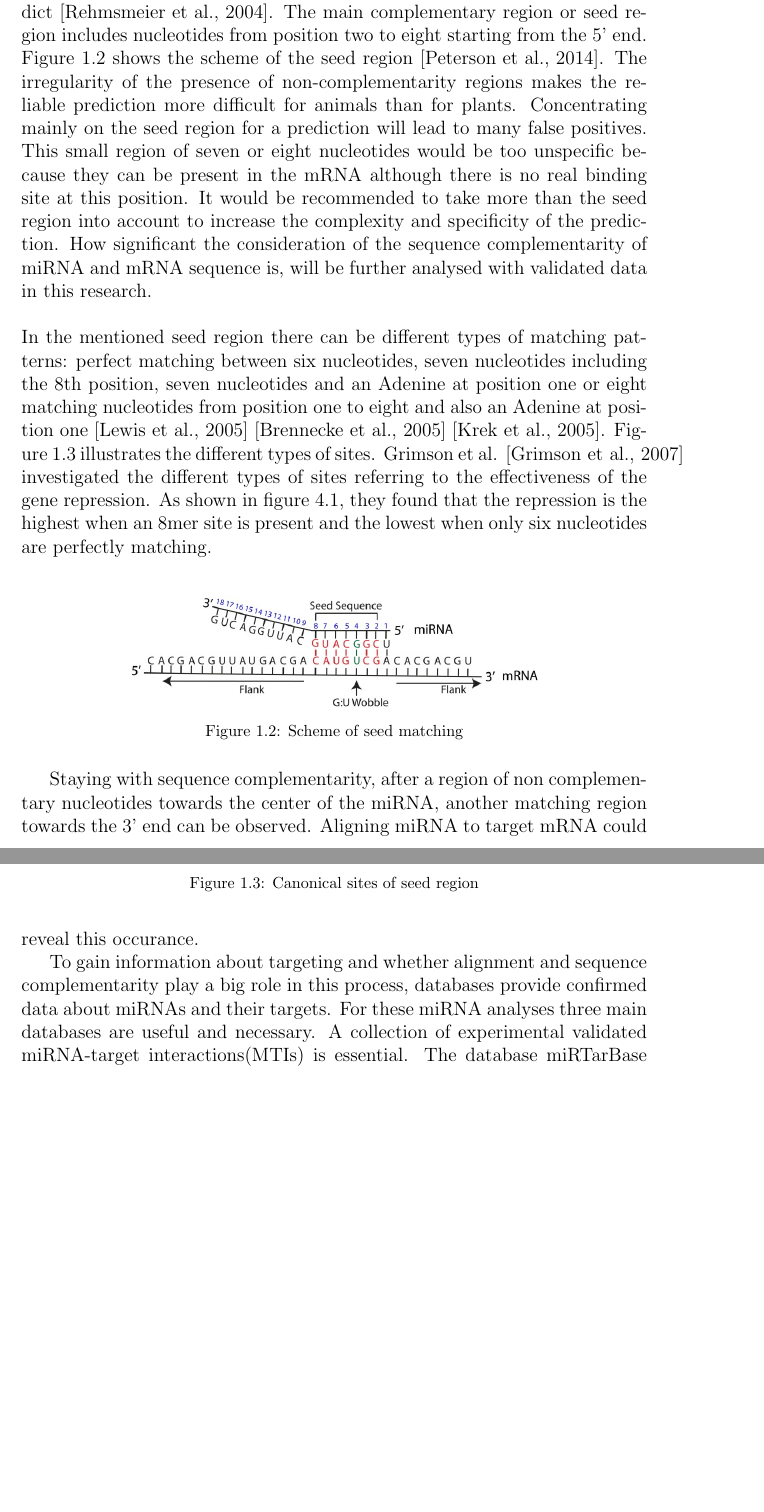
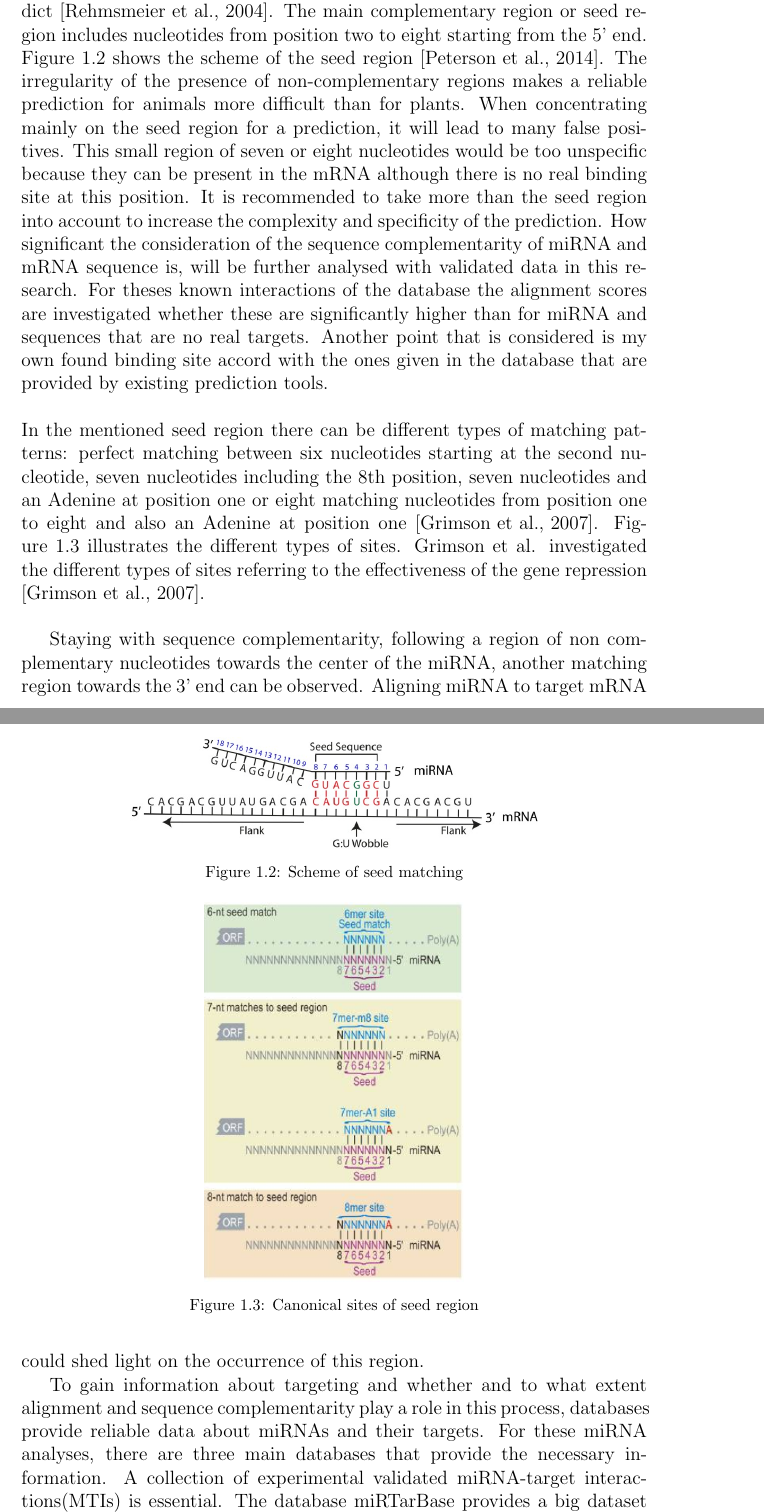
Before and after one commit to Louisa-S/BA, a LaTeX document (bachelor.tex): two parts of pages 8 and 9 of 38, joined at a grey line, cut so that both start at the same text, the shorter picture padded with empty space. Compiled offline with pdfLaTeX.

Commit message:
intro corrected

```diff
--- a/bachelor.tex
+++ b/bachelor.tex
@@ -111,7 +111,7 @@ Because the miRNA binds to the sequence of its target gene an obvious starting p
 
-The main feature that most of the features consider first is the sequence complementarity especially at a certain seed region. In contrast to miRNAs in plants which bind nearly perfectly complementary to their targets, miRNAs in animals bind less tightly and are not perfectly complementary \cite{Rhoades}. There can be regions were the nucleotides are unbound which results in complex secondary structures that are hard to predict \cite{Rehmsmeier}. The main complementary region or seed region includes nucleotides from position two to eight starting from the 5' end. Figure~\ref{seed} shows the scheme of the seed region \cite{Peterson}.
-The irregularity of the presence of non-complementarity regions makes the reliable prediction more difficult for animals than for plants. Concentrating mainly on the seed region for a prediction will lead to many false positives. This small region of seven or eight nucleotides would be too unspecific because they can be present in the mRNA although there is no real binding site at this position. It would be recommended to take more than the seed region into account to increase the complexity and specificity of the prediction. How significant the consideration of the sequence complementarity of miRNA and mRNA sequence is, will be further analysed with validated data in this research.\\\\
-In the mentioned seed region there can be different types of matching patterns: perfect matching between six nucleotides, seven nucleotides including the 8th position, seven nucleotides and an Adenine at position one or eight matching nucleotides from position one to eight and also an Adenine at position one  \cite{Lewis} \cite{Brennecke} \cite{Krek}. Figure~\ref{Fig:canonical} illustrates the different types of sites. Grimson et al. \cite{Grimson} investigated the different types of sites referring to the effectiveness of the gene repression. As shown in figure~\ref{types}, they found that the repression is the highest when an 8mer site is present and the lowest when only six nucleotides are perfectly matching. \\
+The main feature that most of the tool consider first is the sequence complementarity especially at a certain seed region. In contrast to miRNAs in plants which bind nearly perfectly complementary to their targets, miRNAs in animals bind less tightly and are not perfectly complementary \cite{Rhoades}. There can be regions were the nucleotides are unbound which results in complex secondary structures which are hard to predict \cite{Rehmsmeier}. The main complementary region or seed region includes nucleotides from position two to eight starting from the 5' end. Figure~\ref{seed} shows the scheme of the seed region \cite{Peterson}.
+The irregularity of the presence of non-complementary regions makes a reliable prediction for animals more difficult than for plants. When concentrating mainly on the seed region for a prediction, it will lead to many false positives. This small region of seven or eight nucleotides would be too unspecific because they can be present in the mRNA although there is no real binding site at this position. It is recommended to take more than the seed region into account to increase the complexity and specificity of the prediction. How significant the consideration of the sequence complementarity of miRNA and mRNA sequence is, will be further analysed with validated data in this research. For theses known interactions of the database the alignment scores are investigated whether these are significantly higher than for miRNA and sequences that are no real targets. Another point that is considered is my own found binding site accord with the ones given in the database that are provided by existing prediction tools. \\\\
+In the mentioned seed region there can be different types of matching patterns: perfect matching between six nucleotides starting at the second nucleotide, seven nucleotides including the 8th position, seven nucleotides and an Adenine at position one or eight matching nucleotides from position one to eight and also an Adenine at position one \cite{Grimson}. Figure~\ref{Fig:canonical} illustrates the different types of sites. Grimson et al. investigated the different types of sites referring to the effectiveness of the gene repression \cite{Grimson}. \\
 
 
 \begin{figure}[h]
@@ -129,10 +129,10 @@ In the mentioned seed region there can be different types of matching patterns:
 \label{Fig:canonical}
 \end{figure}
 
-Staying with sequence complementarity, after a region of non complementary nucleotides towards the center of the miRNA, another matching region towards the 3' end can be observed. Aligning miRNA to target mRNA could reveal this occurance.
+Staying with sequence complementarity, following a region of non complementary nucleotides towards the center of the miRNA, another matching region towards the 3' end can be observed. Aligning miRNA to target mRNA could shed light on the occurrence of this region.
 
-To gain information about targeting and whether alignment and sequence complementarity play a big role in this process, databases provide confirmed data about miRNAs and their targets.
-For these miRNA analyses three main databases are useful and necessary. A collection of experimental validated miRNA-target interactions(MTIs) is essential. The database miRTarBase provides a big dataset of validated MTIs \cite{Hsu}. To get information about every single miRNA for different organisms miRBase contains large datasets about the miRNAs. The most interesting information are sequences of the precursor and of all mature miRNAs \cite{mirbase}. For further analyses I will only consider miRNAs of \textit{Homo sapiens}. The last used database is the UCSC Genome Bioinformatics Site. In their table browser you can get data files about human gene sequences and untranslated regions and their respective sequences \cite{ucsc}.
+To gain information about targeting and whether and to what extent alignment and sequence complementarity play a role in this process, databases provide reliable data about miRNAs and their targets.
+For these miRNA analyses, there are three main databases that provide the necessary information. A collection of experimental validated miRNA-target interactions(MTIs) is essential. The database miRTarBase provides a big dataset of validated MTIs \cite{Hsu}. To get information about every single miRNA for different organisms miRBase contains large datasets about the miRNAs. The most interesting information is sequences of the precursor and of all mature miRNAs \cite{mirbase}. For further analysis I will only consider miRNAs of \textit{Homo sapiens}. Last but not least, I used the UCSC Genome Bioinformatics Site. In their table browser you can get data files about human gene sequences and untranslated regions and their respective sequences \cite{ucsc}.
 
 \vspace{2cm}
 
```
Also changed, not shown: bachelor.pdf, bachelor.tex (18 more changed lines), 7 other files.
